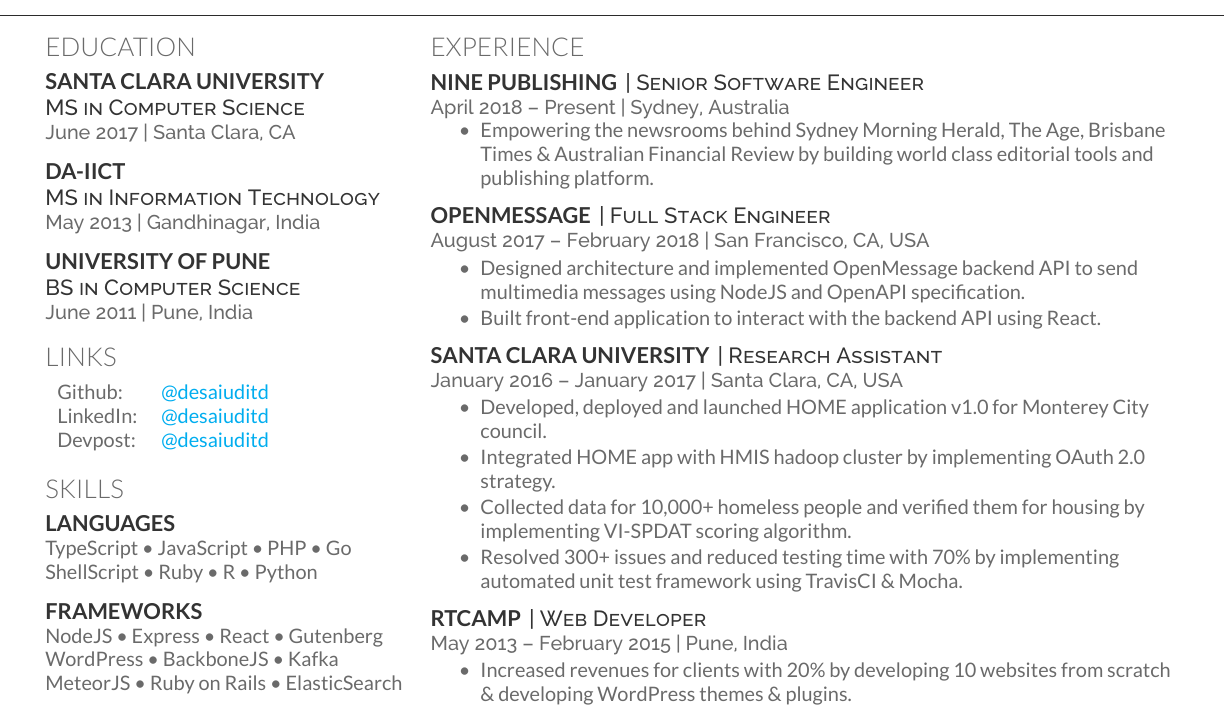
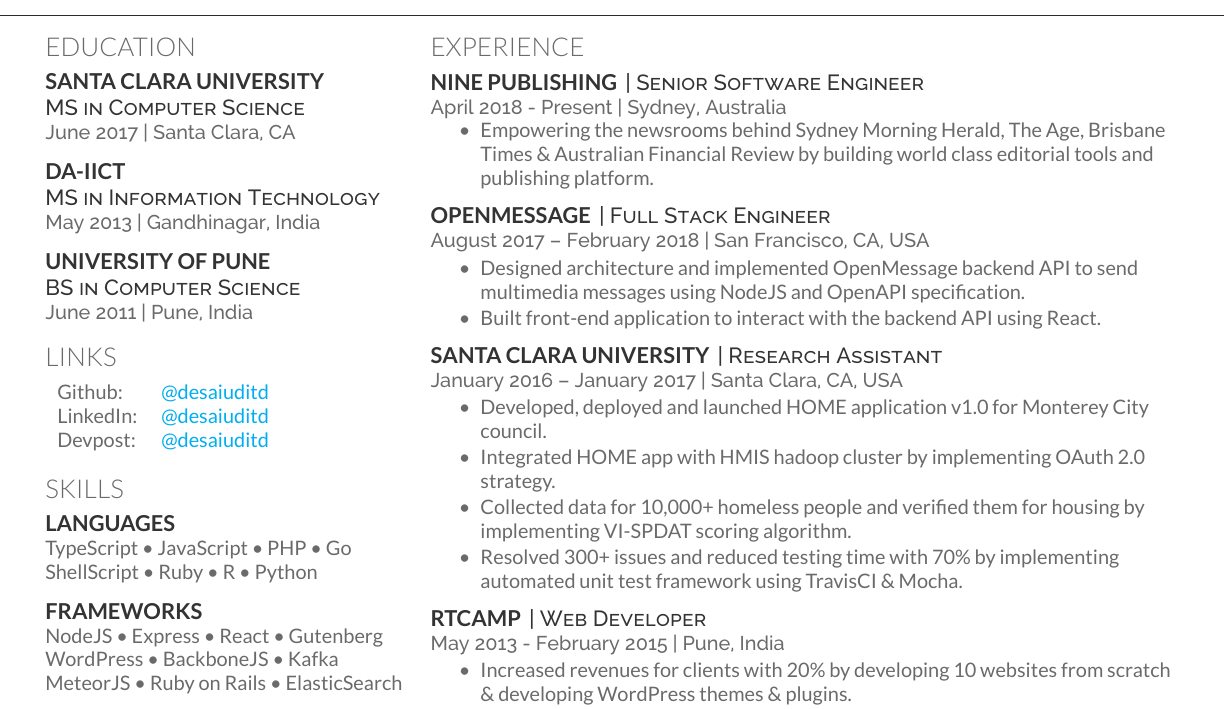
Before and after one commit to desaiuditd/resume, a LaTeX CV (Udit_Desai_Resume.tex): part of the page, cut so that both start at the same text. Compiled offline with XeLaTeX.

Commit message:
Fix minor issues in code

```diff
--- a/Udit_Desai_Resume.tex
+++ b/Udit_Desai_Resume.tex
@@ -211,7 +211,7 @@
 
 \runsubsection{Nine Publishing}
 \descript{| Senior Software Engineer }
-\location{April 2018 – Present | Sydney, Australia}
+\location{April 2018 - Present | Sydney, Australia}
 \vspace{\topsep} % Hacky fix for awkward extra vertical space
 \begin{tightemize}
 \item Empowering the newsrooms behind Sydney Morning Herald, The Age, Brisbane Times \& Australian Financial Review by building world class editorial tools and publishing platform.
@@ -240,10 +240,10 @@
 
 \runsubsection{rtCamp}
 \descript{| Web Developer }
-\location{May 2013 – February 2015 | Pune, India}
+\location{May 2013 - February 2015 | Pune, India}
 \begin{tightemize}
 \item Increased revenues for clients with 20\% by developing 10 websites from scratch \& developing WordPress themes \& plugins.
-\item Increased rtCamp’s CRM performance with 25\% by leading the development team for rtBiz - CRM tool.
+\item Increased rtCamp's CRM performance with 25\% by leading the development team for rtBiz - CRM tool.
 \end{tightemize}
 
 %%%%%%%%%%%%%%%%%%%%%%%%%%%%%%%%%%%%%%
```
Also changed, not shown: deedy-resume-openfont.cls (+1 -1 lines), README.md, 2 other files.
